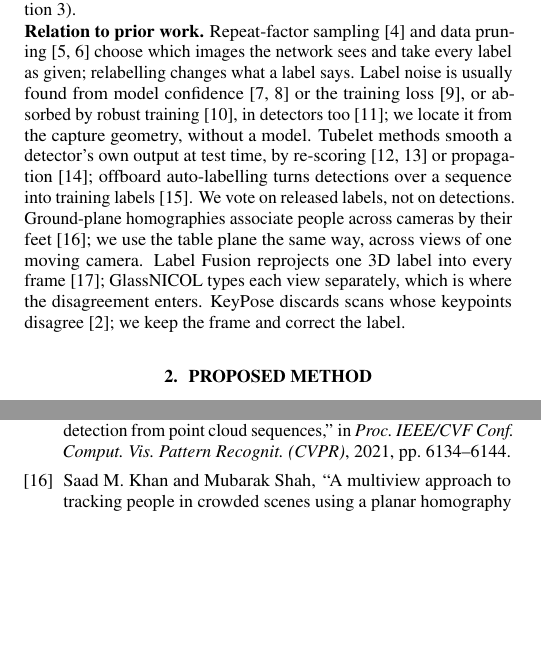
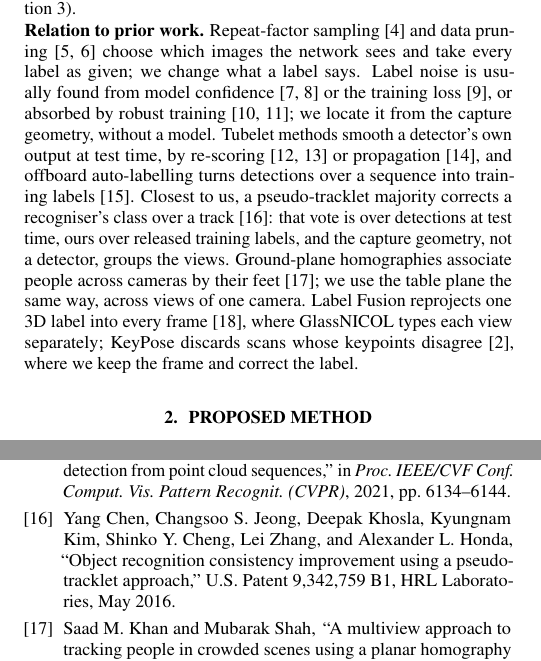
Before and after one commit to HeunSeungLim/glassnicol-scene-relabel, a LaTeX paper (paper/main_v18.tex, which reads paper/references.bib): two parts of the columns of pages 1 and 5 of 5, joined at a grey line, cut so that both start at the same text, the shorter picture padded with empty space. The pictures show the PDF file paper/APSR_ICASSP2027_PAPER_V18.pdf that the author committed with the source.

Commit message:
references: restore the patent and state the distinction beside it

```diff
--- a/paper/main_v18.tex
+++ b/paper/main_v18.tex
@@ -45,7 +45,7 @@ The structure that produced the labels can also repair them, and the scene says
 Contributions: (i) a measurement of type-label inconsistency in a released benchmark against its own manual test labels; (ii) a scene-level relabelling method that uses only the dataset's own views, associates through the support plane without camera poses or depth, and changes type ids alone; (iii) evidence over five (accelerator, seed) cells on two accelerators under a protocol fixed before training (Section~\ref{sec:results}).
 
 % spconf.sty does not define \paragraph, so run-in headings use \noindent\textbf.
-\noindent\textbf{Relation to prior work.} Repeat-factor sampling~\cite{gupta2019lvis} and data pruning~\cite{paul2021datadiet,sorscher2022pruning} choose which images the network sees and take every label as given; relabelling changes what a label says. Label noise is usually found from model confidence~\cite{northcutt2021confident,northcutt2021errors} or the training loss~\cite{schubert2024labelerrors}, or absorbed by robust training~\cite{song2023noisysurvey}, in detectors too~\cite{liu2022nlte}; we locate it from the capture geometry, without a model. Tubelet methods smooth a detector's own output at test time, by re-scoring~\cite{kang2016tcnn,han2016seqnms} or propagation~\cite{tripathi2016propagation}; offboard auto-labelling turns detections over a sequence into training labels~\cite{qi2021offboard}. We vote on released labels, not on detections. Ground-plane homographies associate people across cameras by their feet~\cite{khan2006homography}; we use the table plane the same way, across views of one moving camera. Label Fusion reprojects one 3D label into every frame~\cite{marion2018labelfusion}; GlassNICOL types each view separately, which is where the disagreement enters. KeyPose discards scans whose keypoints disagree~\cite{liu2020keypose}; we keep the frame and correct the label.
+\noindent\textbf{Relation to prior work.} Repeat-factor sampling~\cite{gupta2019lvis} and data pruning~\cite{paul2021datadiet,sorscher2022pruning} choose which images the network sees and take every label as given; we change what a label says. Label noise is usually found from model confidence~\cite{northcutt2021confident,northcutt2021errors} or the training loss~\cite{schubert2024labelerrors}, or absorbed by robust training~\cite{song2023noisysurvey,liu2022nlte}; we locate it from the capture geometry, without a model. Tubelet methods smooth a detector's own output at test time, by re-scoring~\cite{kang2016tcnn,han2016seqnms} or propagation~\cite{tripathi2016propagation}, and offboard auto-labelling turns detections over a sequence into training labels~\cite{qi2021offboard}. Closest to us, a pseudo-tracklet majority corrects a recogniser's class over a track~\cite{chen2016pseudotracklet}: that vote is over detections at test time, ours over released training labels, and the capture geometry, not a detector, groups the views. Ground-plane homographies associate people across cameras by their feet~\cite{khan2006homography}; we use the table plane the same way, across views of one camera. Label Fusion reprojects one 3D label into every frame~\cite{marion2018labelfusion}, where GlassNICOL types each view separately; KeyPose discards scans whose keypoints disagree~\cite{liu2020keypose}, where we keep the frame and correct the label.
 
 \begin{figure*}[t]
 \centering
--- a/paper/references.bib
+++ b/paper/references.bib
@@ -236,6 +236,14 @@
 
 
 
+@misc{chen2016pseudotracklet,
+  author       = {Yang Chen and Changsoo S. Jeong and Deepak Khosla and Kyungnam Kim and Shinko Y. Cheng and Lei Zhang and Alexander L. Honda},
+  title        = {Object recognition consistency improvement using a pseudo-tracklet approach},
+  howpublished = {U.S. Patent 9,342,759 B1, HRL Laboratories},
+  month        = may,
+  year         = {2016}
+}
+
 @inproceedings{khan2006homography,
   author    = {Saad M. Khan and Mubarak Shah},
   title     = {A multiview approach to tracking people in crowded scenes using a planar homography constraint},
```
Also changed, not shown: paper/APSR_ICASSP2027_PAPER_V18.pdf, paper/main_v18.tex (2 more changed lines).
